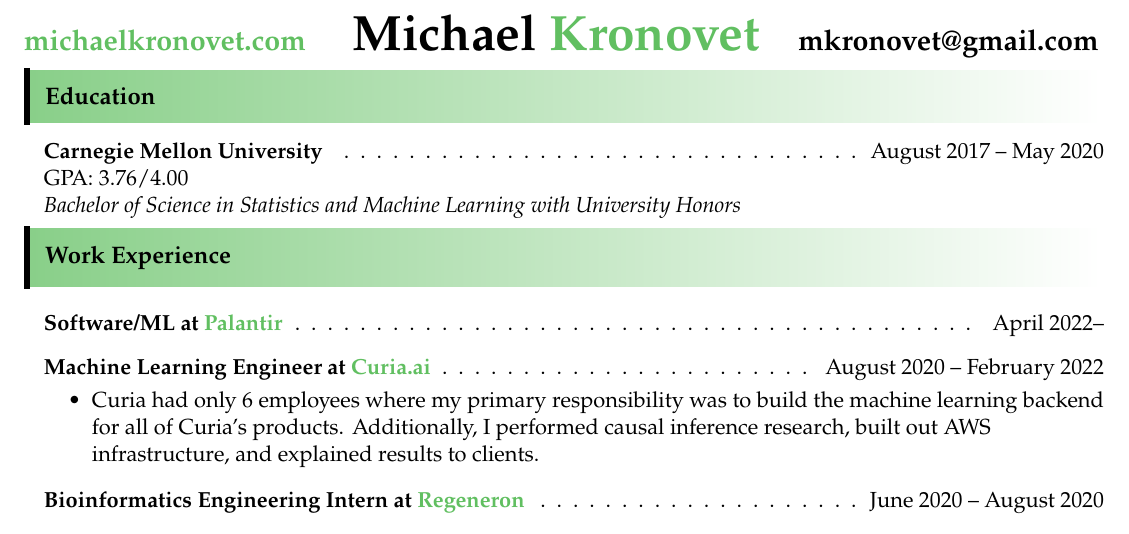
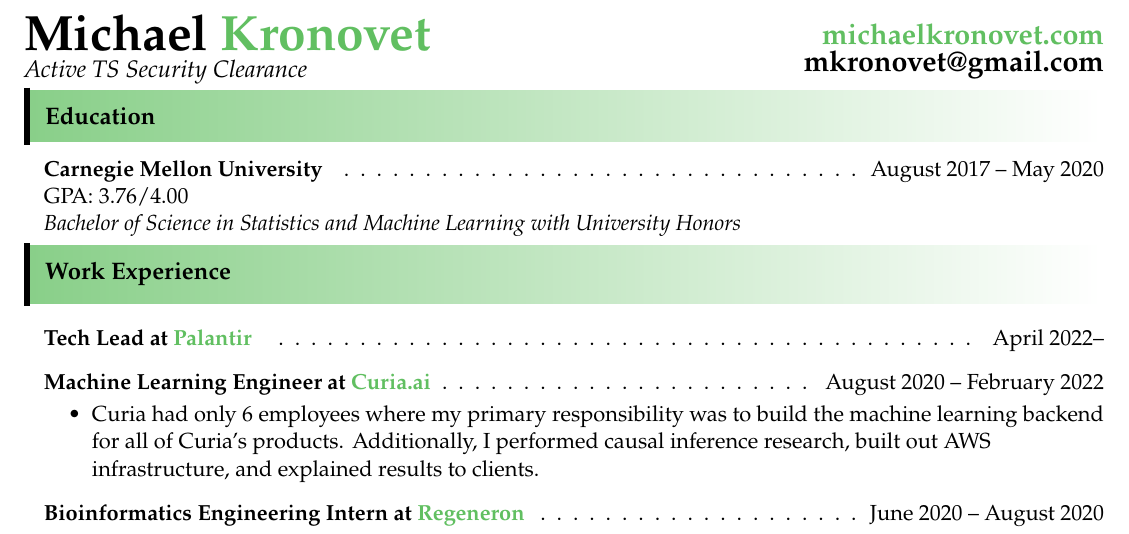
Before and after one commit to Mochael/resume, a LaTeX CV (Michael_Kronovet_Resume.tex): part of the page, cut so that both start at the same text. Compiled offline with pdfLaTeX.

Commit message:
change heading formatting

```diff
--- a/Michael_Kronovet_Resume.tex
+++ b/Michael_Kronovet_Resume.tex
@@ -98,22 +98,58 @@
 % 	\end{tikzpicture}
 
 
-% \hspace{0.825in} \textbf{\huge Michael E.} \\
-% \vspace{6pt}
-% \hspace{0.825in} \textbf{\Huge \textcolor{myGreen}{Kronovet}}
+% \vspace{-1pt}
+% \vspace{12.5pt}
+% \href{https://michaelkronovet.com}{\textbf{\Large \textcolor{myGreen}{michaelkronovet.com}}}  \hspace{0.25in} \textbf{\Huge Michael \textcolor{myGreen}{Kronovet}} \hfill \textbf{\Large mkronovet@gmail.com}
+% \vspace{.15in}
+% \hspace{2.75in} Active TS Security Clearance
 
 % \vspace{-1pt}
 % \vspace{12.5pt}
-% \hspace{0.825in} \textbf{\Huge Michael Kronovet}
-% \vspace{.15in}
+% \begin{minipage}{.45\linewidth}
+% 	\vspace{.1in}
+% 	\begin{flushleft}
+% 		\href{https://michaelkronovet.com}{\textbf{\Large \textcolor{myGreen}{michaelkronovet.com}}}
+% 	\end{flushleft}
+% \end{minipage}
+% \hspace{-1.5in}
+% \begin{minipage}{.45\linewidth}
+% 	\begin{center}
+% 		\textbf{\Huge Michael \textcolor{myGreen}{Kronovet}} \\
+% 		\it Active TS Security Clearance
+% 	\end{center}
+% \end{minipage}
+% \hspace{-1.5in}
+% \begin{minipage}{.45\linewidth}
+% 	\vspace{.1in}
+% 	\begin{flushright}
+% 		\textbf{\Large mkronovet@gmail.com}
+% 	\end{flushright}
+% \end{minipage}
+% \vspace{.1in}
 
-\vspace{-1pt}
-\vspace{12.5pt}
-\href{https://michaelkronovet.com}{\textbf{\Large \textcolor{myGreen}{michaelkronovet.com}}}  \hspace{0.25in} \textbf{\Huge Michael \textcolor{myGreen}{Kronovet}} \hfill \textbf{\Large mkronovet@gmail.com}
-\vspace{.15in}
+% Putting Name on the left and my links on the right
+\begin{minipage}{.45\linewidth}
+	\begin{flushleft}
+		\textbf{\Huge Michael \textcolor{myGreen}{Kronovet}} \\
+		{\large \it Active TS Security Clearance}
+		\vspace{-8pt}
+	\end{flushleft}
+\end{minipage}
+\hfill
+\vspace{-23pt}
+% \begin{minipage}{.95\linewidth}
+	% \begin{flushright}
+	% 	\href{https://michaelkronovet.com}{\textbf{\Large \textcolor{myGreen}{michaelkronovet.com}}} \\
+	% 	\vspace{2pt}
+	% 	\hfill \textbf{\Large mkronovet@gmail.com}
+	% \end{flushright}
+% \end{minipage}
+\rightline{\href{https://michaelkronovet.com}{\textbf{\Large \textcolor{myGreen}{michaelkronovet.com}}}}
+\rightline{\textbf{\Large mkronovet@gmail.com}}
+\vspace{-.05in}
 
-
-% was 7.45in
+% Putting Name in the center and links on the left and right
 %\begin{tabular*}{5.5in}{l@{\extracolsep{\fill}}r}
 %\textbf{\Large Michael Kronovet} \\
 %\hspace{2in} \href{https://github.com/Mochael}{Github: Mochael} & \href{https://michaelkronovet.com}{michaelkronovet.com} \\
@@ -163,7 +199,7 @@
 
 \vspace{-6pt}
 \begin{enumerate}[leftmargin=10pt]
-	\item[] \textbf{Software/ML at \textcolor{myGreen}{Palantir}} \cftdotfill{\cftdotsep} April 2022--\\
+	\item[] \textbf{Tech Lead at \textcolor{myGreen}{Palantir}} \cftdotfill{\cftdotsep} April 2022--\\
 	% \vspace{-4pt}
 	% \begin{itemize}
 	% 	\resitem{Not sure what company this will be, but I think I will be a software engineer.}
```
Also changed, not shown: Michael_Kronovet_Resume.pdf, 4 other files.
